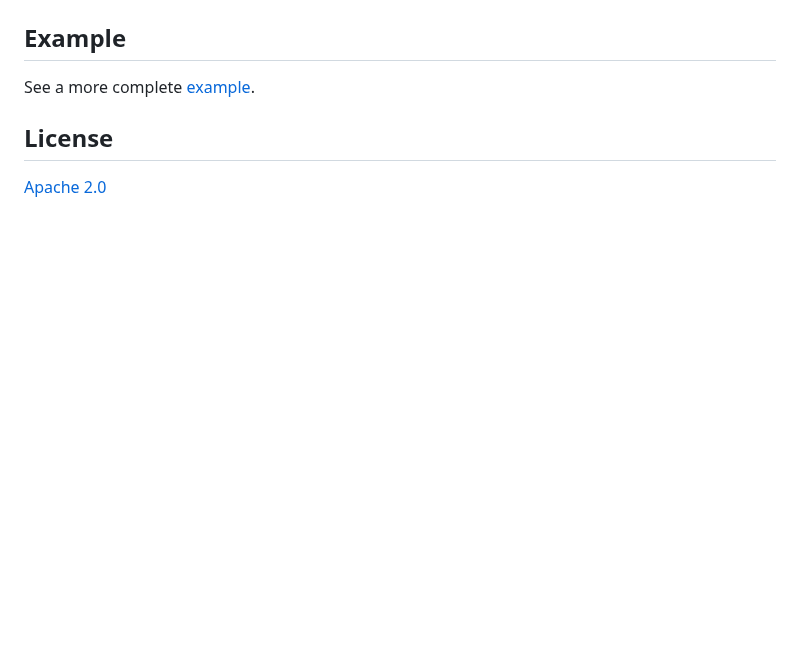
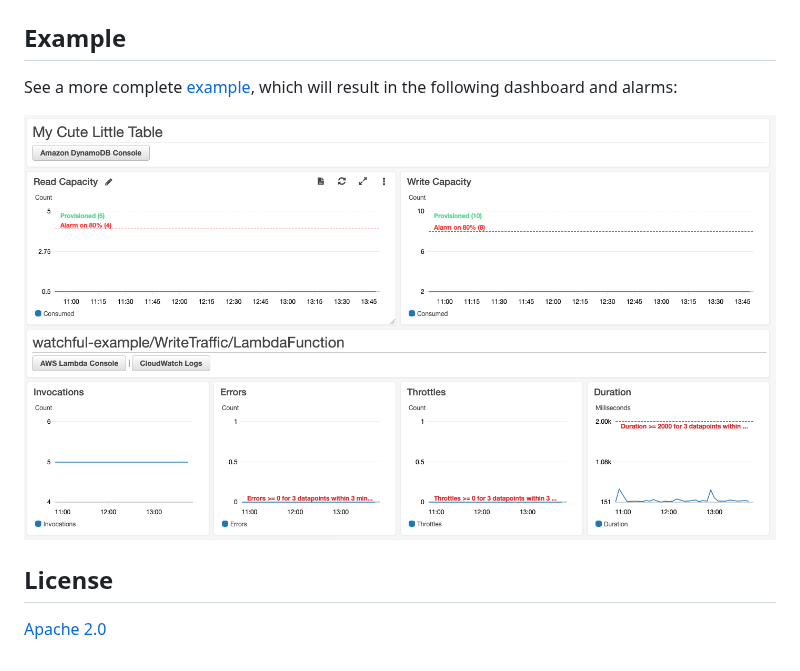
Before and after one commit to cdklabs/cdk-watchful, a Markdown page: README.md, the part around one of its changes. Drawn GitHub-style; pictures changed too: example/sample.png (added); blank space fills up the shorter version.

```diff
--- a/README.md
+++ b/README.md
@@ -50,7 +90,10 @@ And they will get a chance to add themselves to the watchful dashboard.
 
 ## Example
 
-See a more complete [example](./example/index.ts).
+See a more complete [example](./example/index.ts), which will result in
+the following dashboard and alarms:
+
+![](./example/sample.png)
 
 ## License
 
```
Also changed, not shown: other parts of README.md (+58 -18 lines), 9 other files.
